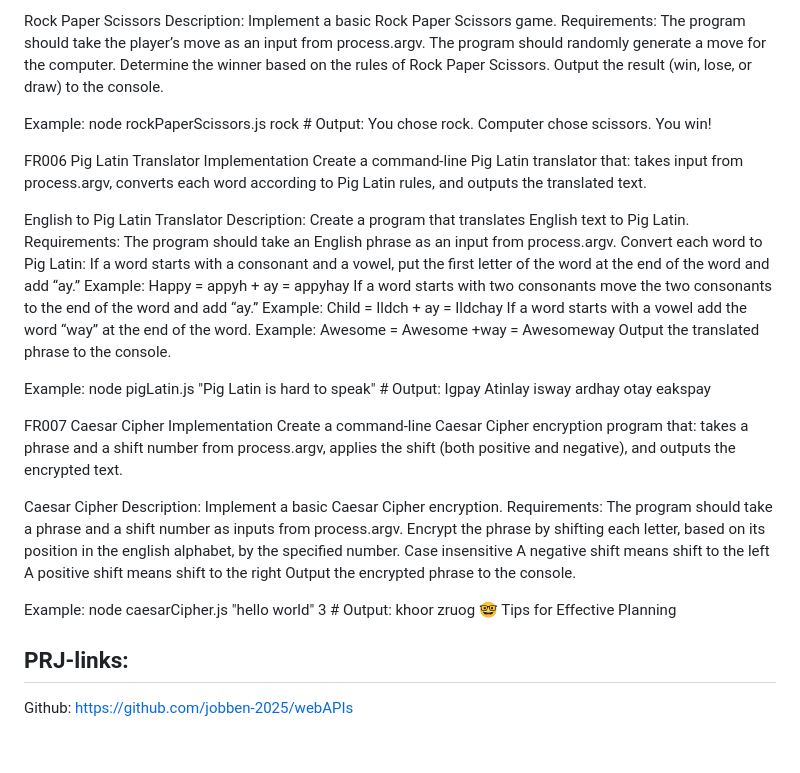
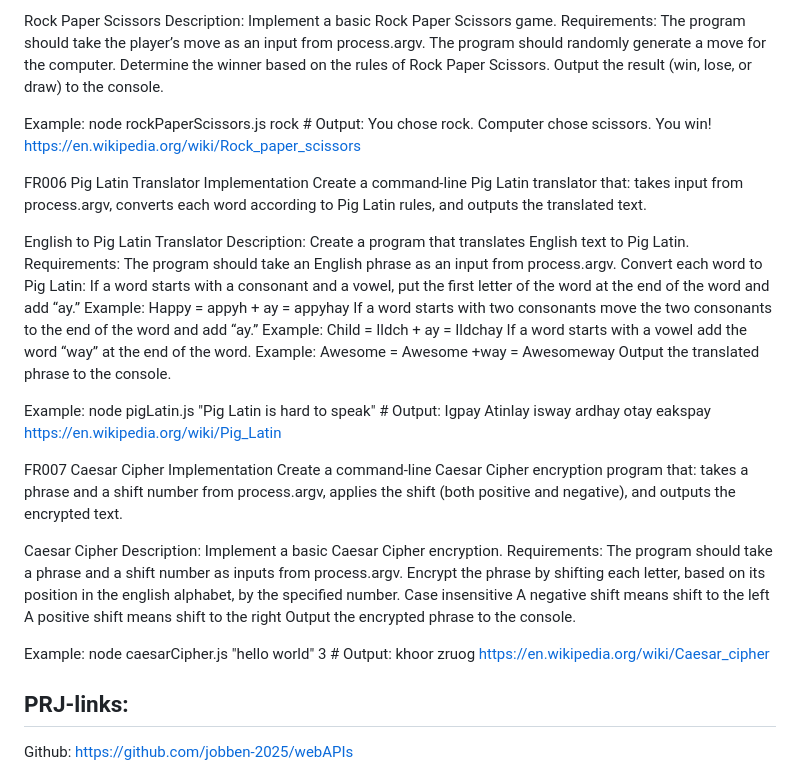
Before and after one commit to jobben-2025/webAPIs, a Markdown page: Readme.md, the part around the change. Rendered like a GitHub page; blank space fills up the shorter version.

Commit message:
updated Readme.md and setup Trello board

```diff
--- a/Readme.md
+++ b/Readme.md
@@ -27,6 +27,7 @@ Determine the winner based on the rules of Rock Paper Scissors.
 Output the result (win, lose, or draw) to the console.
 
 Example: node rockPaperScissors.js rock # Output: You chose rock. Computer chose scissors. You win!
+https://en.wikipedia.org/wiki/Rock_paper_scissors
 
 
 
@@ -46,6 +47,7 @@ Example: Awesome = Awesome +way = Awesomeway
 Output the translated phrase to the console.
 
 Example: node pigLatin.js "Pig Latin is hard to speak" # Output: Igpay Atinlay isway ardhay otay eakspay
+https://en.wikipedia.org/wiki/Pig_Latin
 
 
 
@@ -62,7 +64,7 @@ A positive shift means shift to the right
 Output the encrypted phrase to the console.
 
 Example: node caesarCipher.js "hello world" 3 # Output: khoor zruog
-🤓 Tips for Effective Planning
+https://en.wikipedia.org/wiki/Caesar_cipher
 
 
 
```
